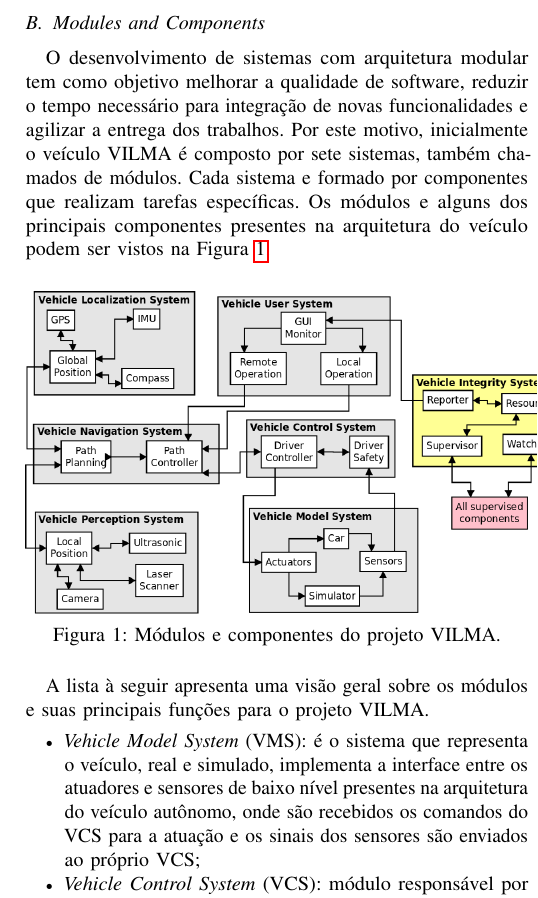
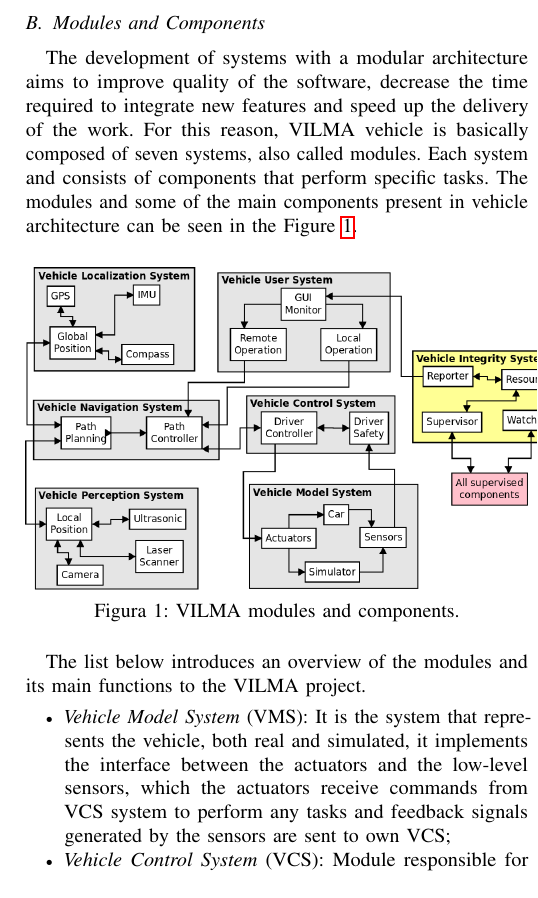
Before and after one commit to cfpperche/paper_ieee, a LaTeX paper (main_eng.tex): part of one column of page 3 of 9, cut so that both start at the same text. Compiled offline with pdfLaTeX.

Commit message:
modules and components

```diff
--- a/main_eng.tex
+++ b/main_eng.tex
@@ -297,19 +297,20 @@ The Autonomous Mobility Laboratory (LMA) develops research in order for the VILM
 %
 % modules_components
 \subsection{Modules and Components}\label{subsec:modules_components}
-O desenvolvimento de sistemas com arquitetura modular tem como objetivo melhorar a qualidade de software, reduzir o tempo necessário para integração de novas funcionalidades e agilizar a entrega dos trabalhos. Por este motivo, inicialmente o veículo VILMA é composto por sete sistemas, também chamados de módulos. Cada sistema e formado por componentes que realizam tarefas específicas. Os módulos e alguns dos principais componentes presentes na arquitetura do veículo podem ser vistos na Figura \ref{fig:VILMA_MODULES_COMPONENTS}.
+
+The development of systems with a modular architecture aims to improve quality of the software, decrease the time required to integrate new features and speed up the delivery of the work. For this reason, VILMA vehicle is basically composed of seven systems, also called modules. Each system and consists of components that perform specific tasks. The modules and some of the main components present in vehicle architecture can be seen in the Figure \ref{fig:VILMA_MODULES_COMPONENTS}.
 
 \begin{figure}[h]
 	\centering
 	\includegraphics[width=270px,keepaspectratio]{imagens/VILMA_MODULES_COMPONENTS}
-	\caption{Módulos e componentes do projeto VILMA.}
+	\caption{VILMA modules and components.}
 	\label{fig:VILMA_MODULES_COMPONENTS}
 \end{figure}
 
-A lista à seguir apresenta uma visão geral sobre os módulos e suas principais funções para o projeto VILMA.
+The list below introduces an overview of the modules and its main functions to the VILMA project.
 
 \begin{itemize}
-	\item \textit{Vehicle Model System} (VMS): é o sistema que representa o veículo, real e simulado, implementa a interface entre os atuadores e sensores de baixo nível presentes na arquitetura do veículo autônomo, onde são recebidos os comandos do VCS para a atuação e os sinais dos sensores são enviados ao próprio VCS;
+	\item \textit{Vehicle Model System} (VMS): It is the system that represents the vehicle, both real and simulated, it implements the interface between the actuators and the low-level sensors, which the actuators receive commands from VCS system to perform any tasks and feedback signals generated by the sensors are sent to own VCS;
 
-	\item \textit{Vehicle Control System} (VCS): módulo responsável por controlar a atuação do veículo e garantir a segurança dos agentes envolvidos no ambiente de operação. Sua principal função é fornecer comandos para o controle de velocidade, aceleração e direção do veículo. O VCS gera sinais de baixo nível que acionam o sistema eletromecânico, informando a velocidade desejada, a aceleração necessária e a angulação da direção. Além disso o VCS, possui um \textit{feedback} cíclico de comunicação com o VNS para garantir que a velocidade e os comandos de direção estão sendo executados corretamente, levando em conta fatores ambientais, como a derrapagem das rodas entre outros;
+	\item \textit{Vehicle Control System} (VCS): Module responsible for to control the actuation of the vehicle and ensure the safety of those involved in the operating environment. Its main function is to provide commands to the speed control, acceleration and vehicle direction. The VCS generates low-level signals that trigger the electromechanical system, telling the desired speed, the acceleration needed and the angle of direction. Moreover the VCS system, has a cyclical feedback communication with the VNS system to ensure that the speed and direction commands are both running correctly, taking into account environmental factors such as wheel slippage and others.
 
```
Also changed, not shown: main_eng.tex (10 more changed lines).
